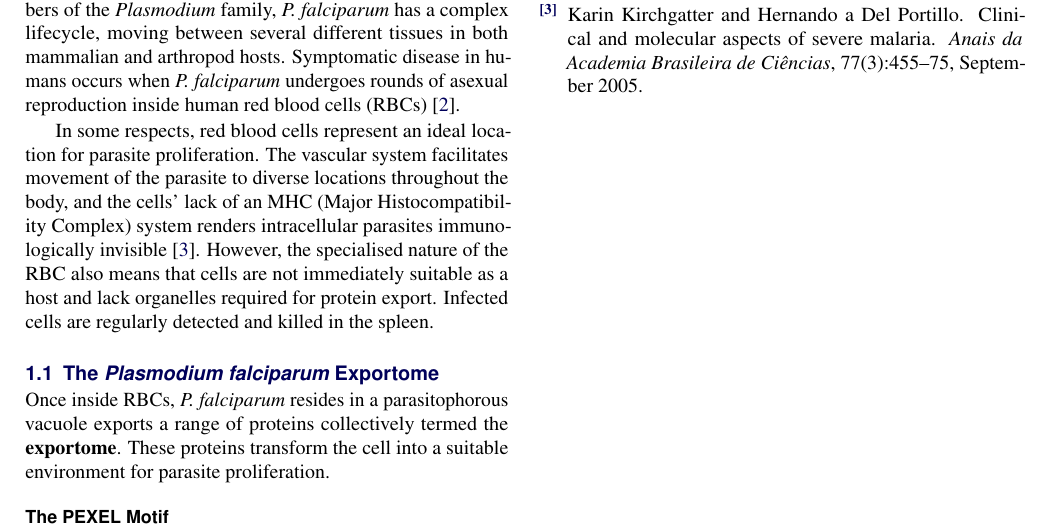
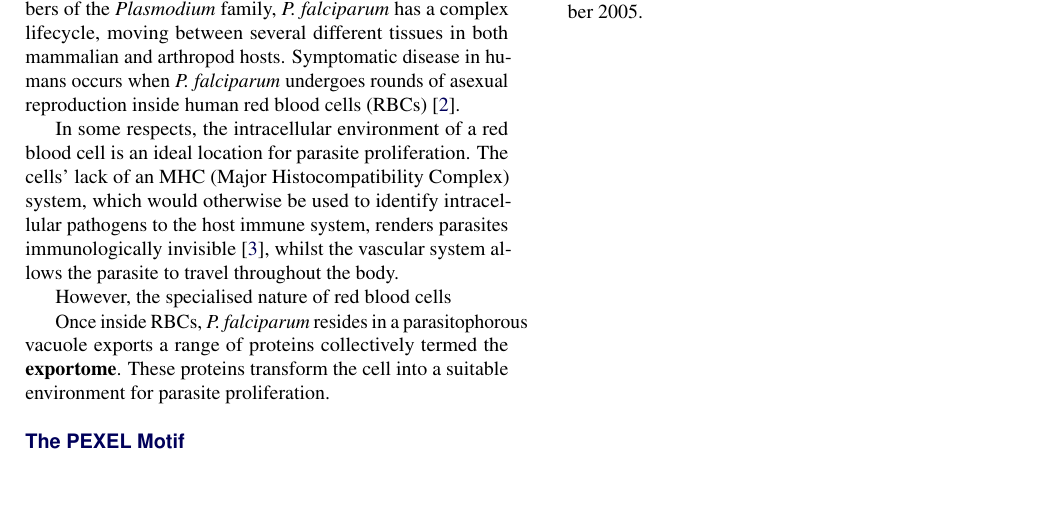
Before and after one commit to tomnewport/protein-tools, a LaTeX document (Writeup/newport_thomas_sysbio_rotation_2.tex): part of the page, cut so that both start at the same text, the shorter picture padded with empty space. Compiled offline with pdfLaTeX.

Commit message:
Restructured and write more

```diff
--- a/Writeup/newport_thomas_sysbio_rotation_2.tex
+++ b/Writeup/newport_thomas_sysbio_rotation_2.tex
@@ -91,17 +91,17 @@
 
 The apicomplexan parasite \bn{Plasmodium falciparum} is the most virulent causative agent of malaria, and responsible for over 600,000 deaths annually \cite{WorldHealthOrganisation2013}. Along with other members of the \bn{Plasmodium} family, \pf has a complex lifecycle, moving between several different tissues in both mammalian and arthropod hosts. Symptomatic disease in humans occurs when \pf undergoes rounds of asexual reproduction inside human red blood cells (RBCs) \cite{Chen2000}.
 
-In some respects, red blood cells represent an ideal location for parasite proliferation. The vascular system facilitates movement of the parasite to diverse locations throughout the body, and the cells' lack of an MHC (Major Histocompatibility Complex) system renders intracellular parasites immunologically invisible \cite{Kirchgatter2005}. However, the specialised nature of the RBC also means that cells are not immediately suitable as a host and lack organelles required for protein export. Infected cells are regularly detected and killed in the spleen.
+In some respects, the intracellular environment of a red blood cell is an ideal location for parasite proliferation. The cells' lack of an MHC (Major Histocompatibility Complex) system, which would otherwise be used to identify intracellular pathogens to the host immune system, renders parasites immunologically invisible \cite{Kirchgatter2005}, whilst the vascular system allows the parasite to travel throughout the body.
 
-\subsection{The \bn{Plasmodium falciparum} Exportome}
-%Needs to export proteins. How many, what do they do, how are they exported?
+However, the specialised nature of red blood cells
+
 
 Once inside RBCs, \pf resides in a parasitophorous vacuole exports a range of proteins collectively termed the \textbf{exportome}. These proteins transform the cell into a suitable environment for parasite proliferation.
 
 
 % Maurer's cleft and friends
 
-\subsubsection*{The PEXEL Motif}
+\subsection*{The PEXEL Motif}
 %The pexel motif
 %How this helps export
 \subsubsection*{PNEPs}
```
